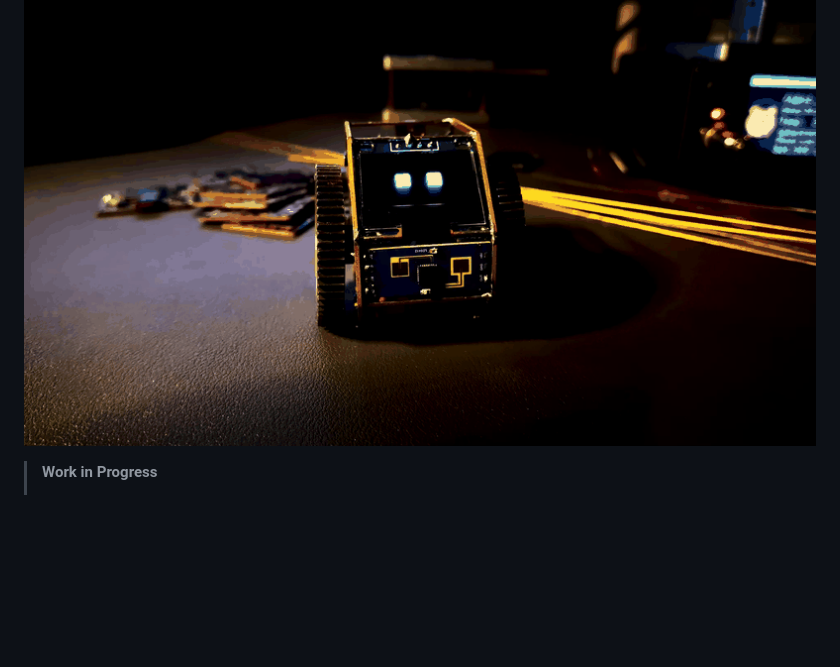
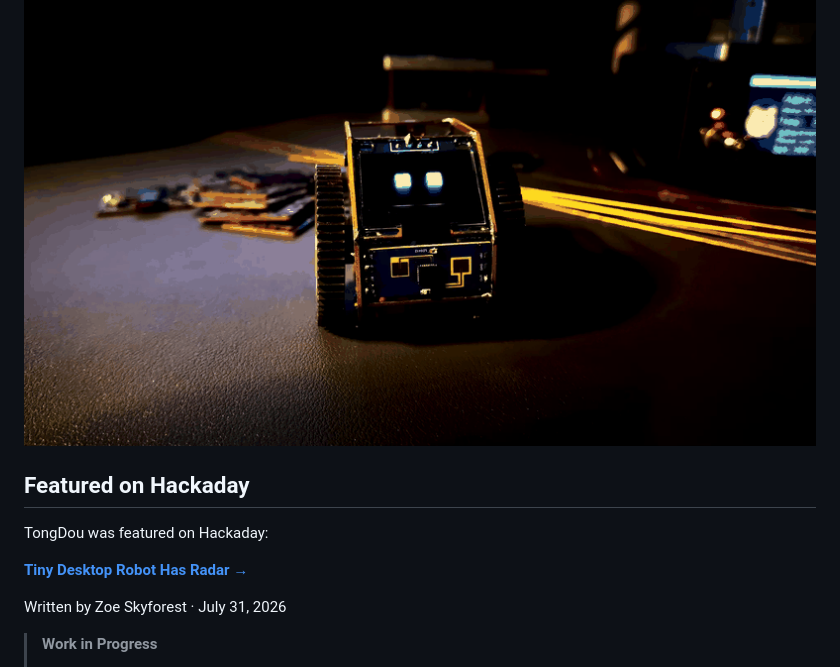
Before and after one commit to solitary-dev-50/tongdou, a Markdown page: README.md, the part around the change. Rendered like a GitHub page; blank space fills up the shorter version.

Commit message:
Add Hackaday feature links to website and README

```diff
--- a/README.md
+++ b/README.md
@@ -1,6 +1,14 @@
 # TongDou
 
 [![TongDou demo keyframes](media/images/tongdou-demo-keyframes.gif)](media/videos/tongdou-demo-devil-descends.mp4)
+
+## Featured on Hackaday
+
+TongDou was featured on Hackaday:
+
+**[Tiny Desktop Robot Has Radar →](https://hackaday.com/2026/07/31/tiny-desktop-robot-has-radar/)**
+
+Written by Zoe Skyforest · July 31, 2026
 
 > **Work in Progress**
 >
```
